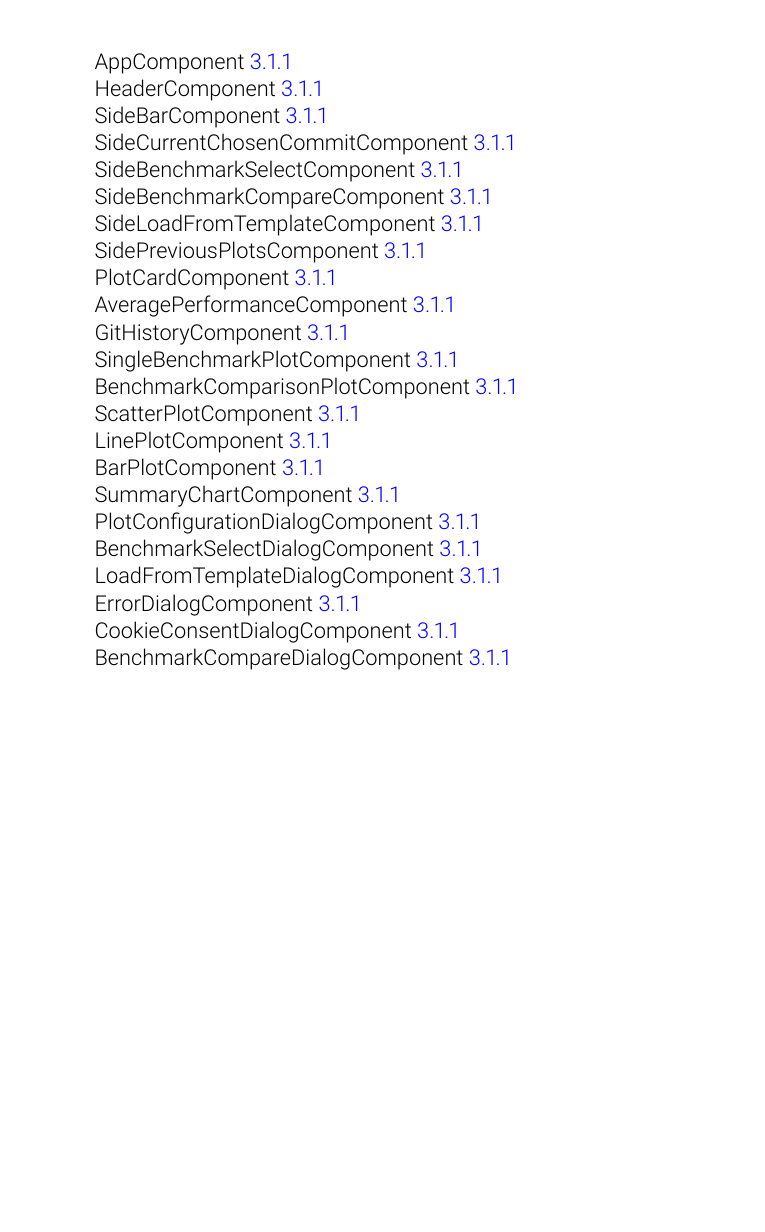
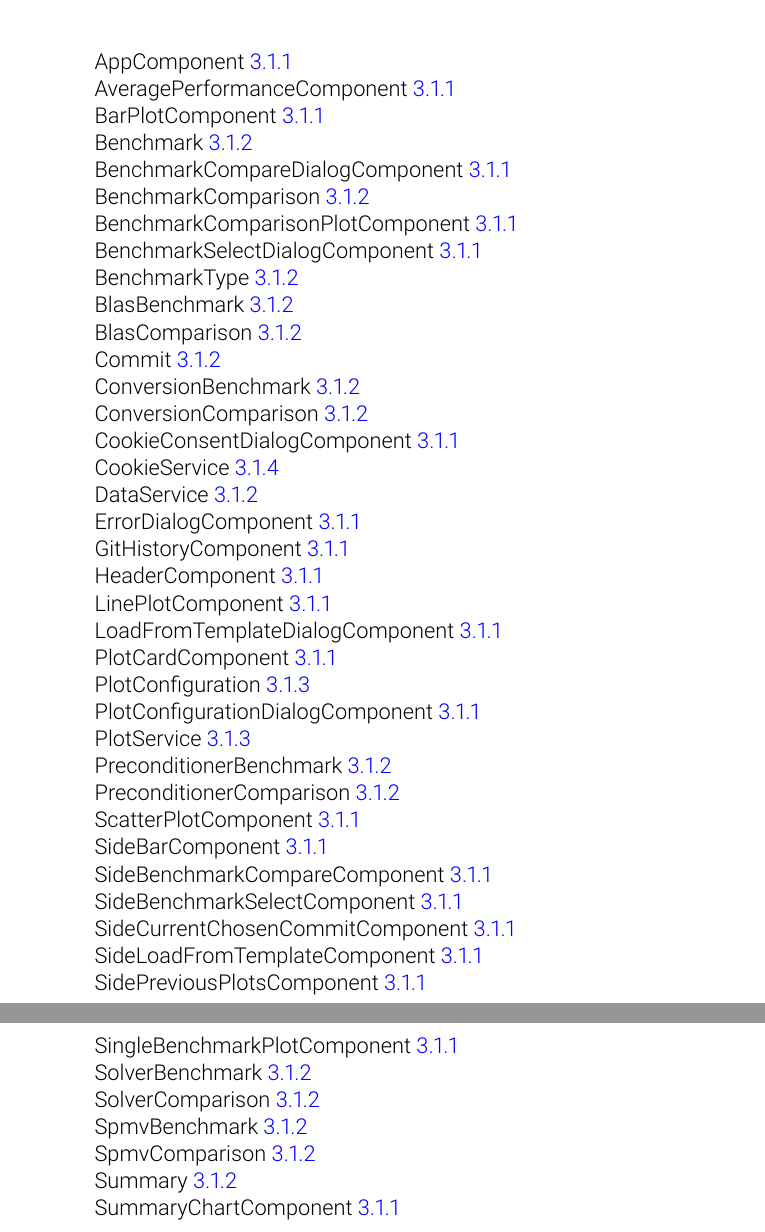
Before and after one commit to pse-parkview/Parkview, a LaTeX document (Design/document/design.tex, which reads Design/document/class_index.tex): part of page 37 of 38 before the commit and two parts of pages 37 and 38 of 39 after it, the two joined at a grey line, cut so that both start at the same text, the shorter picture padded with empty space. Compiled offline with pdfLaTeX.

Commit message:
adds class index for frontend

```diff
--- a/Design/document/class_index.tex
+++ b/Design/document/class_index.tex
@@ -4,25 +4,44 @@ Big list with links to all classes here, preferably in lexicographic order
 \subsubsection{Frontend}
 
 AppComponent \ref{f:1} \\
+AveragePerformanceComponent \ref{f:10} \\
+BarPlotComponent \ref{f:16} \\
+Benchmark \ref{f:27} \\
+BenchmarkCompareDialogComponent \ref{f:23} \\
+BenchmarkComparison \ref{f:29} \\
+BenchmarkComparisonPlotComponent \ref{f:13} \\
+BenchmarkSelectDialogComponent \ref{f:19} \\
+BenchmarkType \ref{f:28} \\
+BlasBenchmark  \ref{f:39} \\
+BlasComparison  \ref{f:40} \\
+Commit \ref{f:25} \\
+ConversionBenchmark  \ref{f:30} \\
+ConversionComparison  \ref{f:31} \\
+CookieConsentDialogComponent \ref{f:22} \\
+CookieService \ref{f:43} \\
+DataService \ref{f:24} \\
+ErrorDialogComponent \ref{f:21} \\
+GitHistoryComponent \ref{f:11} \\
 HeaderComponent \ref{f:2} \\
+LinePlotComponent \ref{f:15} \\
+LoadFromTemplateDialogComponent \ref{f:20} \\
+PlotCardComponent \ref{f:9} \\
+PlotConfiguration \ref{f:42} \\
+PlotConfigurationDialogComponent \ref{f:18} \\
+PlotService \ref{f:41} \\
+PreconditionerBenchmark  \ref{f:37} \\
+PreconditionerComparison  \ref{f:38} \\
+ScatterPlotComponent \ref{f:14} \\
 SideBarComponent \ref{f:3} \\
+SideBenchmarkCompareComponent \ref{f:6} \\
+SideBenchmarkSelectComponent \ref{f:5} \\
 SideCurrentChosenCommitComponent \ref{f:4} \\
-SideBenchmarkSelectComponent \ref{f:5} \\
-SideBenchmarkCompareComponent \ref{f:6} \\
 SideLoadFromTemplateComponent \ref{f:7} \\
 SidePreviousPlotsComponent \ref{f:8} \\
-PlotCardComponent \ref{f:9} \\
-AveragePerformanceComponent \ref{f:10} \\
-GitHistoryComponent \ref{f:11} \\
 SingleBenchmarkPlotComponent \ref{f:12} \\
-BenchmarkComparisonPlotComponent \ref{f:13} \\
-ScatterPlotComponent \ref{f:14} \\
-LinePlotComponent \ref{f:15} \\
-BarPlotComponent \ref{f:16} \\
+SolverBenchmark  \ref{f:35} \\
+SolverComparison  \ref{f:36} \\
+SpmvBenchmark  \ref{f:32} \\
+SpmvComparison  \ref{f:34} \\
+Summary \ref{f:26} \\
 SummaryChartComponent \ref{f:17} \\
-PlotConfigurationDialogComponent \ref{f:18} \\
-BenchmarkSelectDialogComponent \ref{f:19} \\
-LoadFromTemplateDialogComponent \ref{f:20} \\
-ErrorDialogComponent \ref{f:21} \\
-CookieConsentDialogComponent \ref{f:22} \\
-BenchmarkCompareDialogComponent \ref{f:23} \\
```
Also changed, not shown: Design/document/descriptions.tex (+1 -5 lines).
